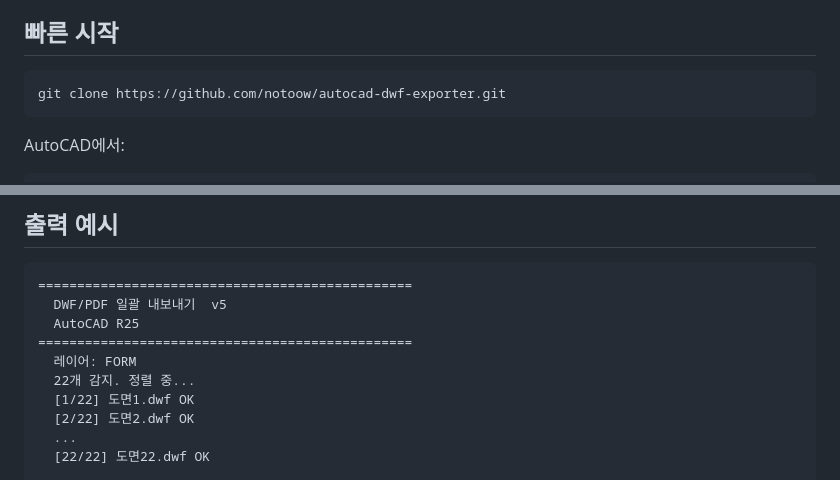
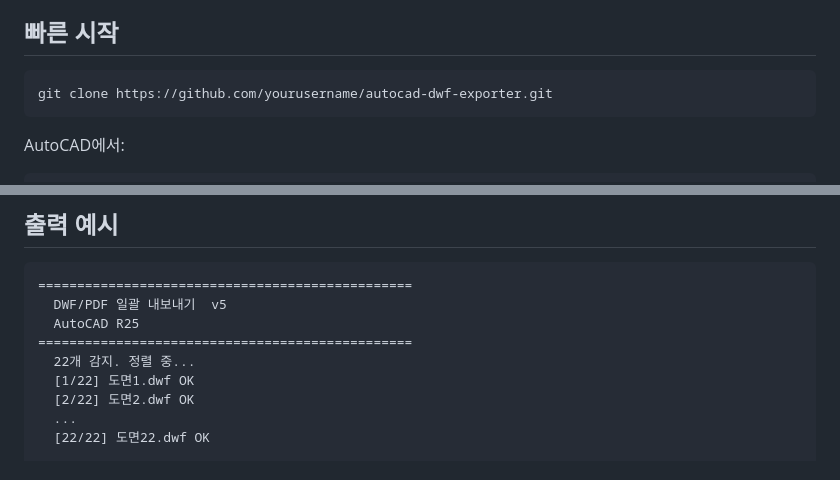
Before and after one commit to notoow/autocad-dwf-exporter, a Markdown page: README.md, 2 parts joined by grey strips. Drawn GitHub-style.

Commit message:
docs: README 설정 - 출력 예시 레이어 제거, git clone URL yourusername 반영

````diff
--- a/README.md
+++ b/README.md
@@ -36,7 +36,7 @@ Batch export multiple drawing regions to individual DWF/PDF files from AutoCAD w
 ## 빠른 시작
 
 ```bash
-git clone https://github.com/notoow/autocad-dwf-exporter.git
+git clone https://github.com/yourusername/autocad-dwf-exporter.git
 ```
 
 AutoCAD에서:
@@ -74,7 +74,6 @@ autocad-dwf-exporter/
   DWF/PDF 일괄 내보내기  v5
   AutoCAD R25
 ================================================
-  레이어: FORM
   22개 감지. 정렬 중...
   [1/22] 도면1.dwf OK
   [2/22] 도면2.dwf OK
````
